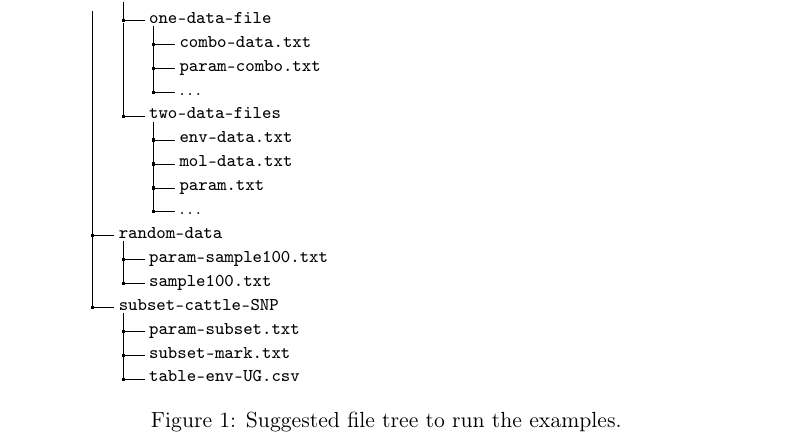
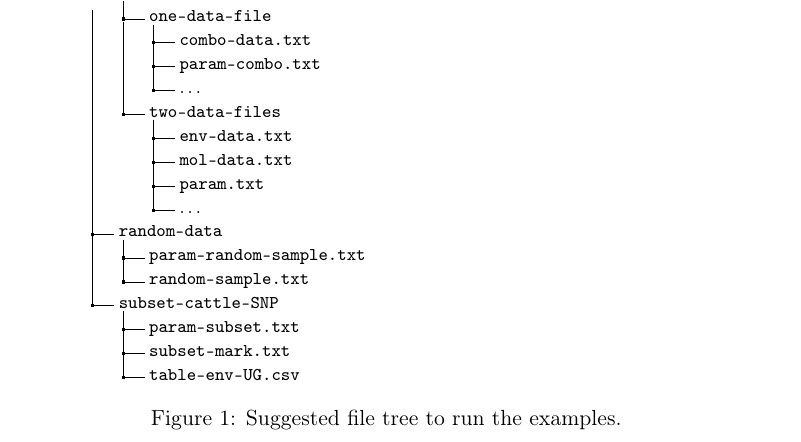
Before and after one commit to Sylvie/sambada, a LaTeX document (manual/manual.tex): part of page 4 of 27, cut so that both start at the same text. Compiled offline with pdfLaTeX.

Commit message:
SMB-18: Renommage des fichiers pour l'example avec données aléatoires
- Renommage des fichiers:
  - param-sample100.txt -> param-random-sample.txt
  - sample100.txt -> random-sample.txt
- Mise à jour du manuel
- Mise à jour de examples/Makefile.mk

```diff
--- a/manual/manual.tex
+++ b/manual/manual.tex
@@ -281,8 +281,8 @@ Hint: Most command line interpreters enable auto-completion of names by hitting
 %.5 param-b.txt.
 %.5 param-split.txt.
 .3 random-data.
-.4 param-sample100.txt.
-.4 sample100.txt.
+.4 param-random-sample.txt.
+.4 random-sample.txt.
 .3 subset-cattle-SNP.
 .4 param-subset.txt.
 .4 subset-mark.txt.
```
Also changed, not shown: examples/random-data/param-random-sample.txt (renamed from examples/random-data/param-sample100.txt), examples/random-data/random-sample.txt (renamed from examples/random-data/sample100.txt), manual/manual.tex (4 more changed lines), 1 other file.
